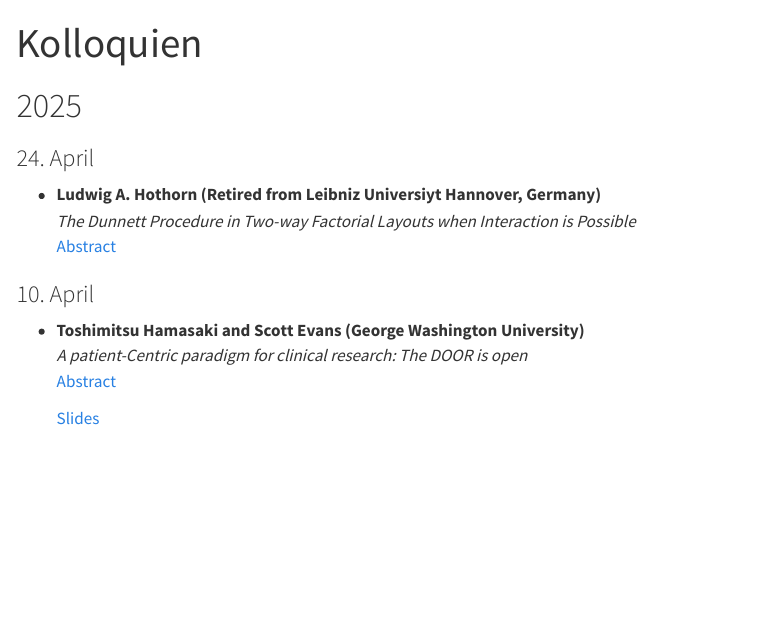
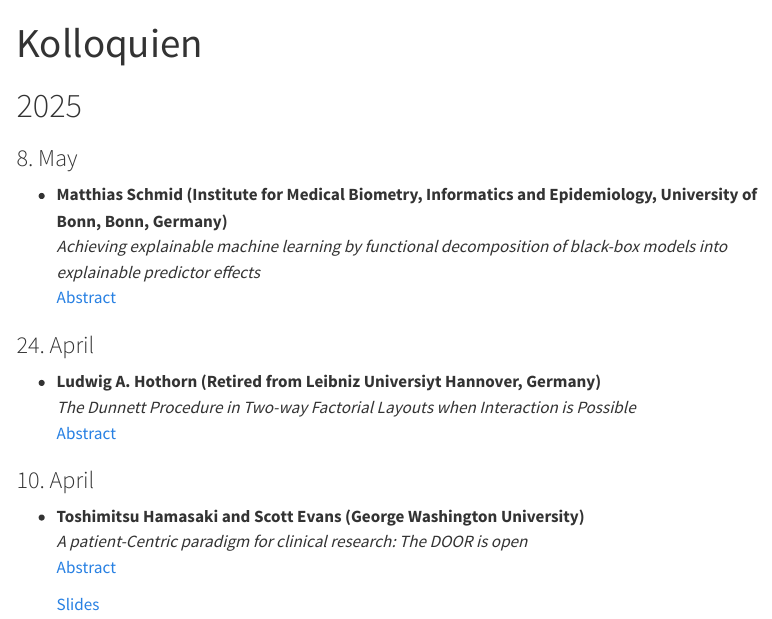
Before and after one commit to viennabiometrics/viennabiometrics.github.io, a Quarto document (kolloquien.qmd): the page in a window 1100 px wide, from its top. Rendered offline with R 4.5, knitr and Pandoc in place of Quarto, with nearby package versions; menus at the side of the page are left out.

Commit message:
Add Schmid

```diff
--- a/kolloquien.qmd
+++ b/kolloquien.qmd
@@ -10,6 +10,11 @@ resources:
 ---
 
 # 2025
+
+### 8. May
+- **Matthias Schmid (Institute for Medical Biometry, Informatics and Epidemiology, University of Bonn, Bonn, Germany)**
+  *Achieving explainable machine learning by functional decomposition of black-box models into explainable predictor effects*
+  [Abstract](abstracts/20250805_WBS_Schmid.pdf)
 
 ### 24. April
 - **Ludwig A. Hothorn (Retired from Leibniz Universiyt Hannover, Germany)**
```
Also changed, not shown: abstracts/20250805_WBS_Schmid.pdf (added), docs/search.json, 2 other files.
